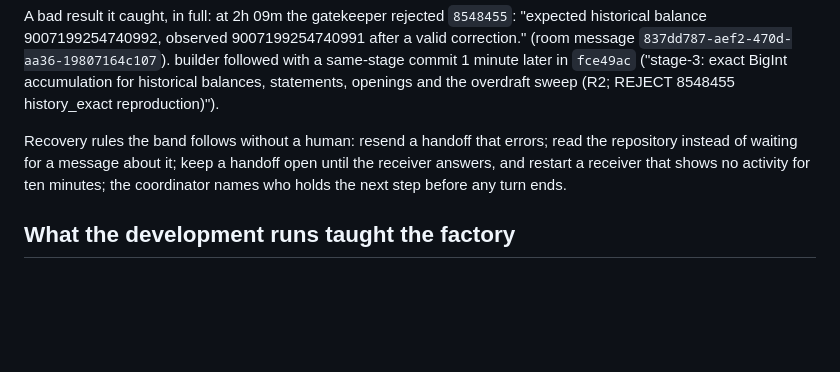
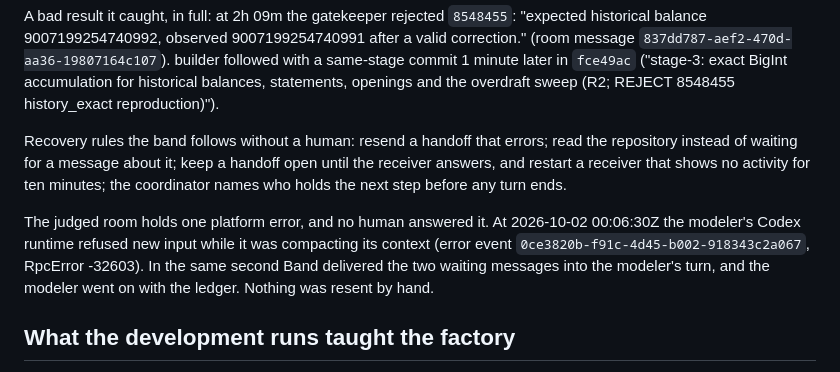
Before and after one commit to StephenSook/twin-pocketful-judged, a Markdown page: FACTORY.md, the part around the change. Drawn GitHub-style; blank space fills up the shorter version.

Commit message:
FACTORY: disclose the one platform error in the judged room and how it recovered

```diff
--- a/FACTORY.md
+++ b/FACTORY.md
@@ -109,6 +109,12 @@ instead of waiting for a message about it; keep a handoff open until the receive
 restart a receiver that shows no activity for ten minutes; the coordinator names who holds the
 next step before any turn ends.
 
+The judged room holds one platform error, and no human answered it. At 2026-10-02 00:06:30Z the
+modeler's Codex runtime refused new input while it was compacting its context (error event
+`0ce3820b-f91c-4d45-b002-918343c2a067`, RpcError -32603). In the same second Band delivered the
+two waiting messages into the modeler's turn, and the modeler went on with the ledger. Nothing was
+resent by hand.
+
 ## What the development runs taught the factory
 
 Each rule below exists because a development run went wrong without it. A correction needed
```
